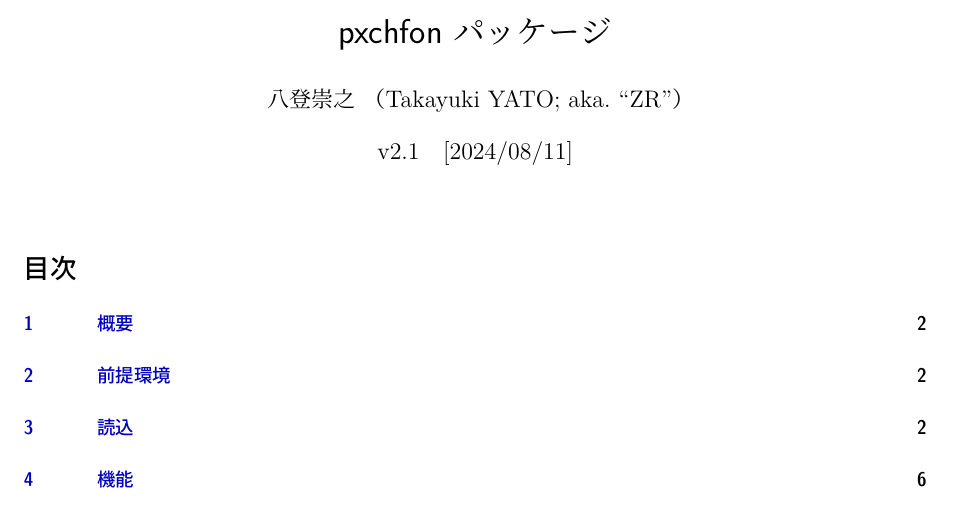
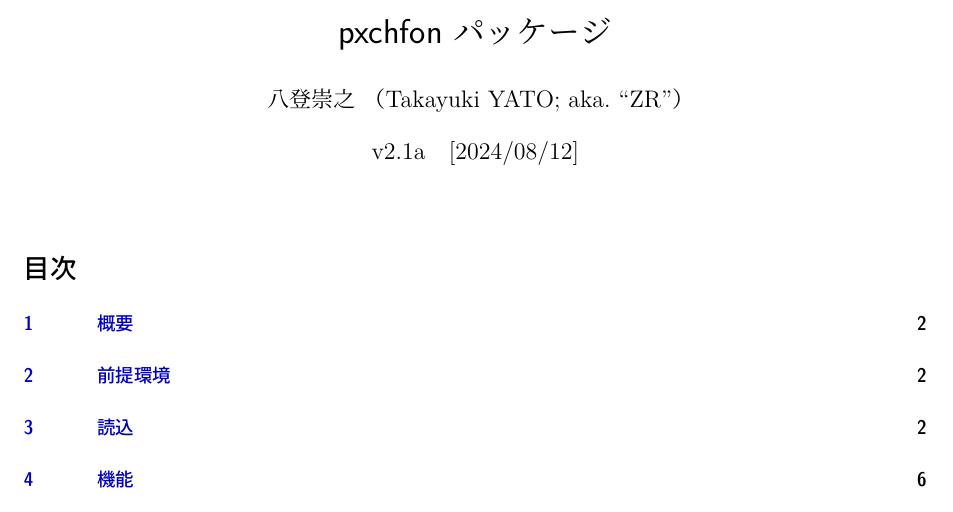
Before and after one commit to zr-tex8r/PXchfon, a LaTeX document (pxchfon.tex, which reads pxchfon.sty): part of page 1 of 25, cut so that both start at the same text. Compiled offline with upLaTeX and dvipdfmx; a LaTeX package or settings file that is missing is left out.

Commit message:
Documentation (v2.1a)

```diff
--- a/pxchfon.sty
+++ b/pxchfon.sty
@@ -10,7 +10,7 @@
 
 %% package declaration
 \NeedsTeXFormat{pLaTeX2e}
-\ProvidesPackage{pxchfon}[2024/08/11 v2.1]
+\ProvidesPackage{pxchfon}[2024/08/12 v2.1a]
 \def\pxcz@pkgname{pxchfon}
 
 %--------------------------------------- general
--- a/pxchfon.tex
+++ b/pxchfon.tex
@@ -16,8 +16,8 @@
 \bxtexlogoimport{*,logo-e}
 \usepackage{shortvrb}
 \MakeShortVerb{\|}
-\newcommand{\PkgVersion}{2.1}
-\newcommand{\PkgDate}{2024/08/11}
+\newcommand{\PkgVersion}{2.1a}
+\newcommand{\PkgDate}{2024/08/12}
 \newcommand{\Pkg}[1]{\textsf{#1}}
 \newcommand{\Meta}[1]{$\langle$\mbox{}#1\mbox{}$\rangle$}
 \newcommand{\Note}{\par\noindent ※}
```
Also changed, not shown: README-ja.md, README.md, pxchfon.pdf.
